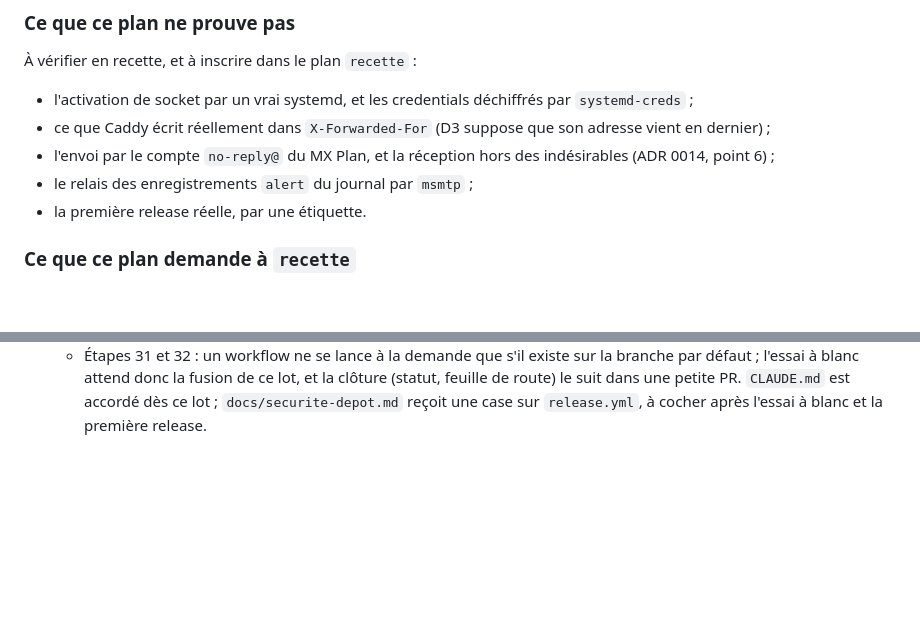
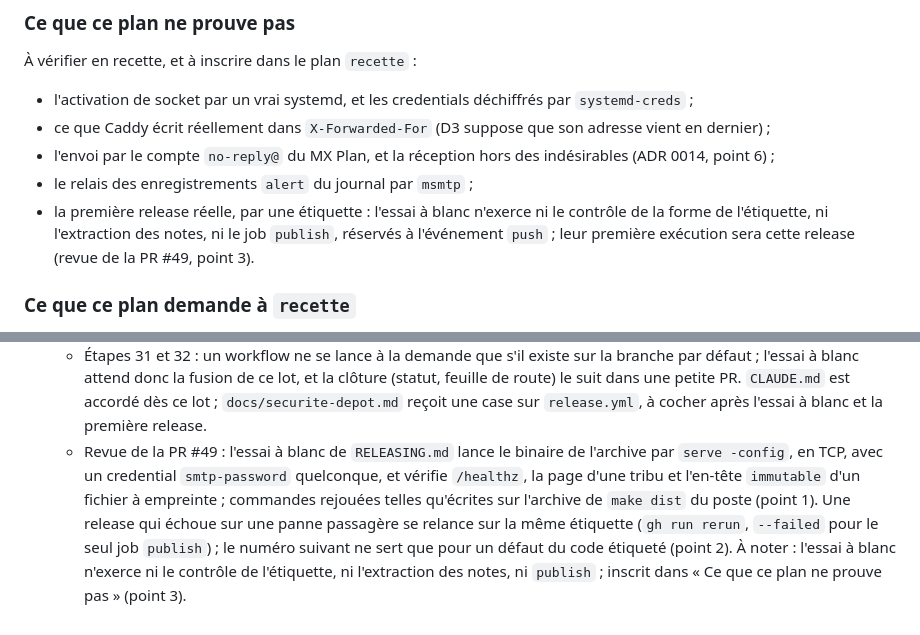
Before and after one commit to nelt/tribe-menus, a Markdown page: docs/plans/2026-10-06-application-prete-pour-la-production.md, 2 parts joined by grey strips. GitHub-like rendering; blank space fills up the shorter version.

Commit message:
Plan production : point 3 de la revue de la PR #49 noté, essai à blanc complété
Co-Authored-By: Claude Opus 5.5 <noreply@anthropic.com>
Signed-off-by: Nel Taurisson <973860+nelt@users.noreply.github.com>

```diff
--- a/docs/plans/2026-10-06-application-prete-pour-la-production.md
+++ b/docs/plans/2026-10-06-application-prete-pour-la-production.md
@@ -203,7 +203,7 @@ Points d'attention de la revue : ce que les compteurs apprennent sur l'appartena
 - ce que Caddy écrit réellement dans `X-Forwarded-For` (D3 suppose que son adresse vient en dernier) ;
 - l'envoi par le compte `no-reply@` du MX Plan, et la réception hors des indésirables (ADR 0014, point 6) ;
 - le relais des enregistrements `alert` du journal par `msmtp` ;
-- la première release réelle, par une étiquette.
+- la première release réelle, par une étiquette : l'essai à blanc n'exerce ni le contrôle de la forme de l'étiquette, ni l'extraction des notes, ni le job `publish`, réservés à l'événement `push` ; leur première exécution sera cette release (revue de la PR #49, point 3).
 
 ### Ce que ce plan demande à `recette`
 
@@ -294,3 +294,4 @@ D1 à D10 proposées par la session qui a écrit le plan, confirmées telles que
   - Étape 29 : la version est l'étiquette telle quelle (`v0.1.0`, archive `tribe-menus-v0.1.0-linux-amd64.tar.gz`) ; à la demande, `essai-<numéro d'exécution>`, sans contrôle de `CHANGELOG.md` ni notes ni release (« Non publié » n'est pas une version). Le contrôle « commit sur `main` » s'applique aussi à l'essai à blanc. Le job `build` ne restaure aucun cache (Go, npm, navigateurs Playwright) : une release se construit sans rien hériter d'une exécution précédente, pour quelques minutes de plus. Notes extraites avant `make tools`, pour échouer tôt ; l'empreinte de l'archive est vérifiée dans chaque job. Le job `publish` télécharge l'artefact (`actions/download-artifact` v8.0.1, épinglée) et crée la release par `gh release create --verify-tag`, sans checkout.
   - Étape 30 : `RELEASING.md` tient aussi la liste des scénarios `@manuel` (ADR 0005). Une release ratée ne se rattrape pas en déplaçant l'étiquette (ruleset `versions-immuables`) : on publie le numéro suivant.
   - Étapes 31 et 32 : un workflow ne se lance à la demande que s'il existe sur la branche par défaut ; l'essai à blanc attend donc la fusion de ce lot, et la clôture (statut, feuille de route) le suit dans une petite PR. `CLAUDE.md` est accordé dès ce lot ; `docs/securite-depot.md` reçoit une case sur `release.yml`, à cocher après l'essai à blanc et la première release.
+  - Revue de la PR #49 : l'essai à blanc de `RELEASING.md` lance le binaire de l'archive par `serve -config`, en TCP, avec un credential `smtp-password` quelconque, et vérifie `/healthz`, la page d'une tribu et l'en-tête `immutable` d'un fichier à empreinte ; commandes rejouées telles qu'écrites sur l'archive de `make dist` du poste (point 1). Une release qui échoue sur une panne passagère se relance sur la même étiquette (`gh run rerun`, `--failed` pour le seul job `publish`) ; le numéro suivant ne sert que pour un défaut du code étiqueté (point 2). À noter : l'essai à blanc n'exerce ni le contrôle de l'étiquette, ni l'extraction des notes, ni `publish` ; inscrit dans « Ce que ce plan ne prouve pas » (point 3).
```
